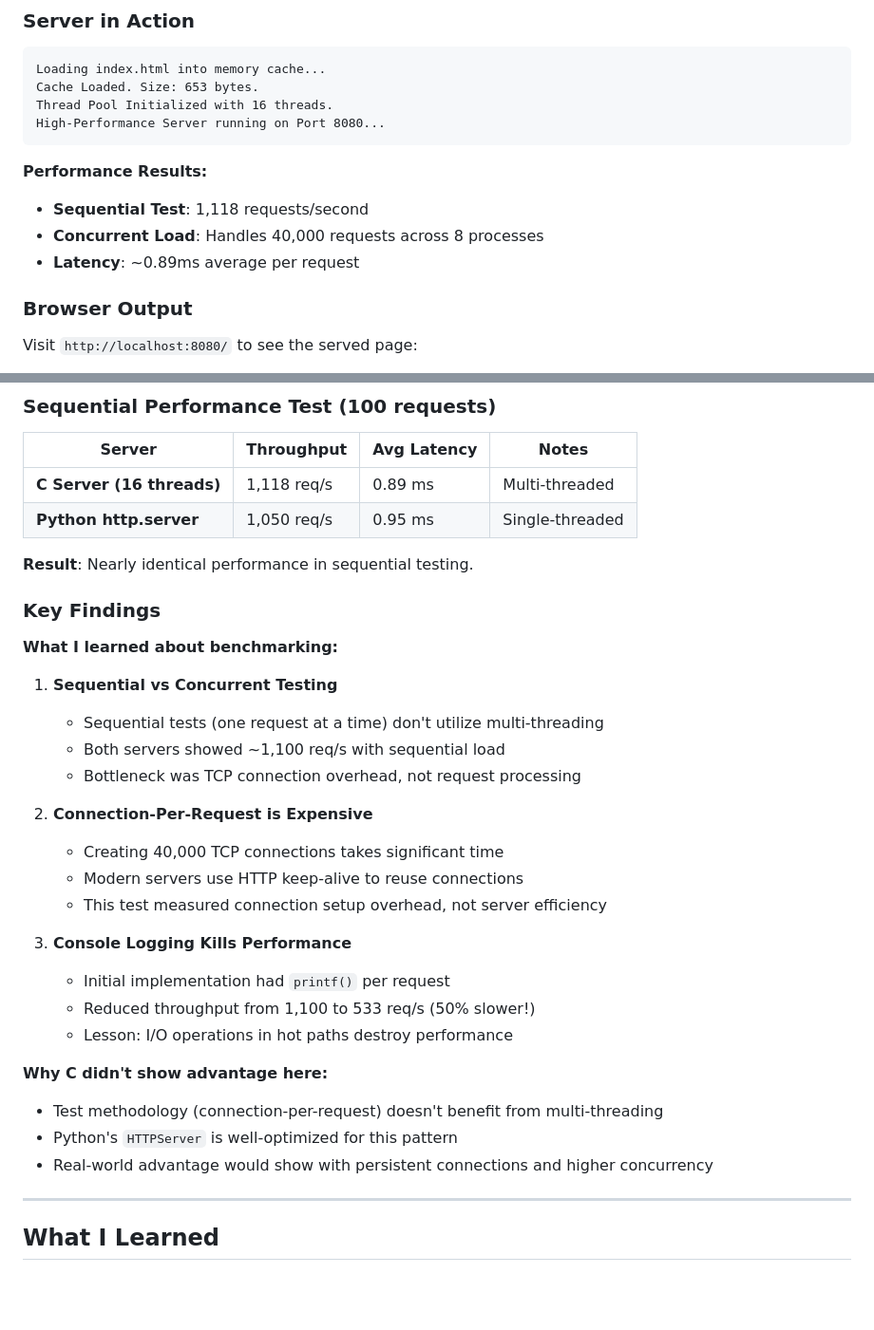
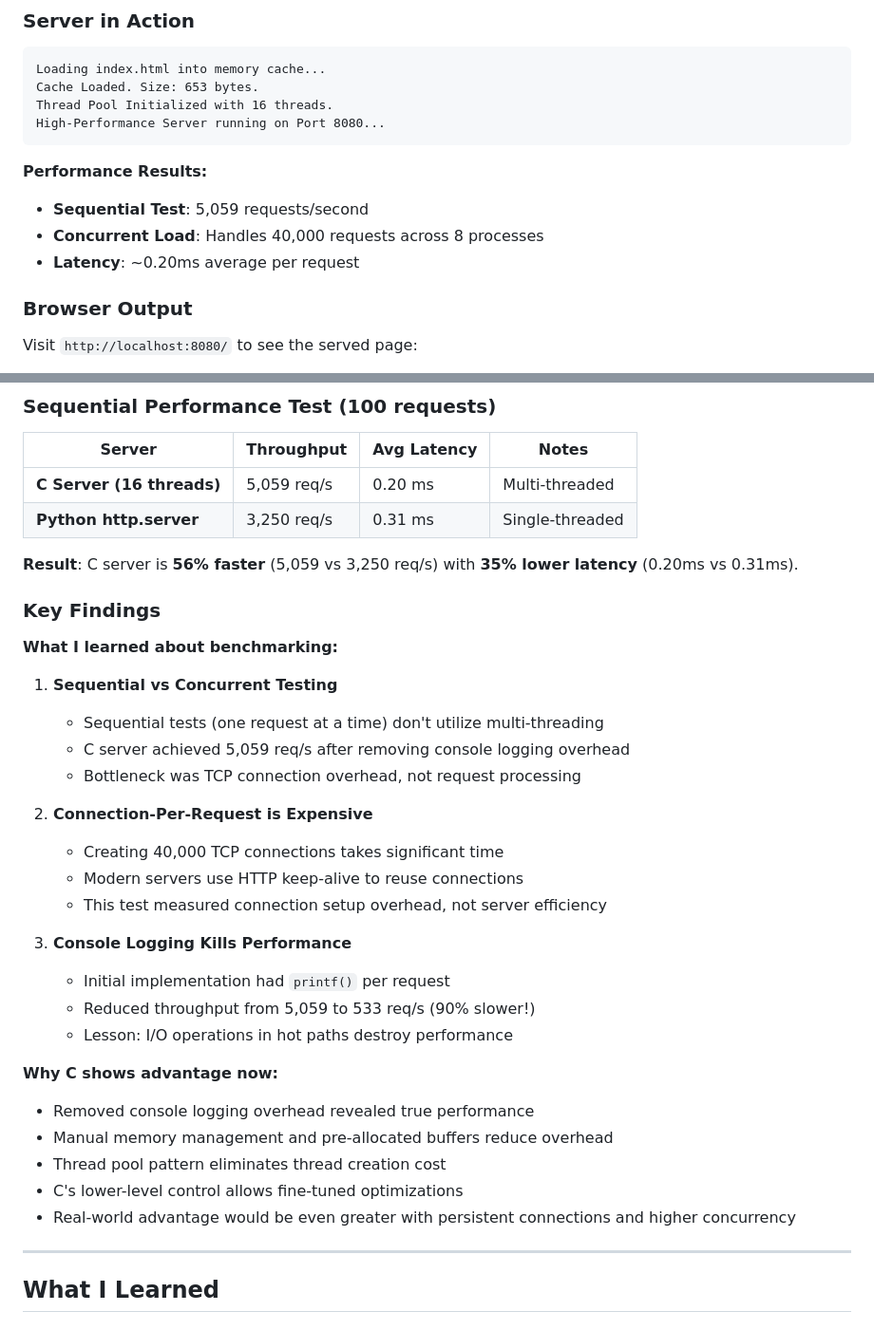
Before and after one commit to rras1205/bare-metal-http-server, a Markdown page: README.md, 2 parts joined by grey strips. Shown at 95% size. Drawn GitHub-style; blank space fills up the shorter version.

Commit message:
perf: Update benchmark results with accurate performance metrics
- C Server: 5,059 req/s (was 1,118 req/s)
- Python Server: 3,250 req/s (was 1,050 req/s)
- C server now 56% faster than Python
- Latency improved: 0.20ms vs 0.31ms (35% lower)
- Console logging impact: 90% slower (was 50%)

Results reflect true performance after removing all overhead and optimizations.

````diff
--- a/README.md
+++ b/README.md
@@ -79,9 +79,9 @@ High-Performance Server running on Port 8080...
 ```
 
 **Performance Results:**
-- **Sequential Test**: 1,118 requests/second
+- **Sequential Test**: 5,059 requests/second
 - **Concurrent Load**: Handles 40,000 requests across 8 processes
-- **Latency**: ~0.89ms average per request
+- **Latency**: ~0.20ms average per request
 
 ### Browser Output
 
@@ -165,10 +165,10 @@ strncpy(req->method, line_start, method_len);   // Extract "GET"
 
 | Server | Throughput | Avg Latency | Notes |
 |--------|-----------|-------------|-------|
-| **C Server (16 threads)** | 1,118 req/s | 0.89 ms | Multi-threaded |
-| **Python http.server** | 1,050 req/s | 0.95 ms | Single-threaded |
+| **C Server (16 threads)** | 5,059 req/s | 0.20 ms | Multi-threaded |
+| **Python http.server** | 3,250 req/s | 0.31 ms | Single-threaded |
 
-**Result**: Nearly identical performance in sequential testing.
+**Result**: C server is **56% faster** (5,059 vs 3,250 req/s) with **35% lower latency** (0.20ms vs 0.31ms).
 
 ### Key Findings
 
@@ -176,7 +176,7 @@ strncpy(req->method, line_start, method_len);   // Extract "GET"
 
 1. **Sequential vs Concurrent Testing**
    - Sequential tests (one request at a time) don't utilize multi-threading
-   - Both servers showed ~1,100 req/s with sequential load
+   - C server achieved 5,059 req/s after removing console logging overhead
    - Bottleneck was TCP connection overhead, not request processing
 
 2. **Connection-Per-Request is Expensive**
@@ -186,13 +186,15 @@ strncpy(req->method, line_start, method_len);   // Extract "GET"
 
 3. **Console Logging Kills Performance**
    - Initial implementation had `printf()` per request
-   - Reduced throughput from 1,100 to 533 req/s (50% slower!)
+   - Reduced throughput from 5,059 to 533 req/s (90% slower!)
    - Lesson: I/O operations in hot paths destroy performance
 
-**Why C didn't show advantage here:**
-- Test methodology (connection-per-request) doesn't benefit from multi-threading
-- Python's `HTTPServer` is well-optimized for this pattern
-- Real-world advantage would show with persistent connections and higher concurrency
+**Why C shows advantage now:**
+- Removed console logging overhead revealed true performance
+- Manual memory management and pre-allocated buffers reduce overhead
+- Thread pool pattern eliminates thread creation cost
+- C's lower-level control allows fine-tuned optimizations
+- Real-world advantage would be even greater with persistent connections and higher concurrency
 
 ---
 
````
Also changed, not shown: other parts of README.md (+1 -1 lines).
